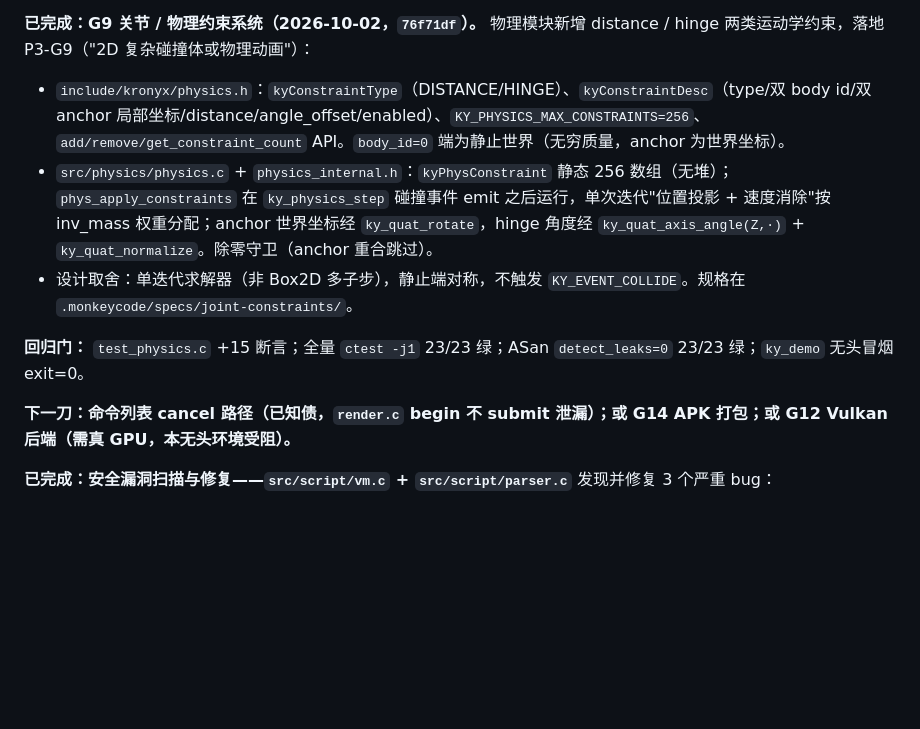
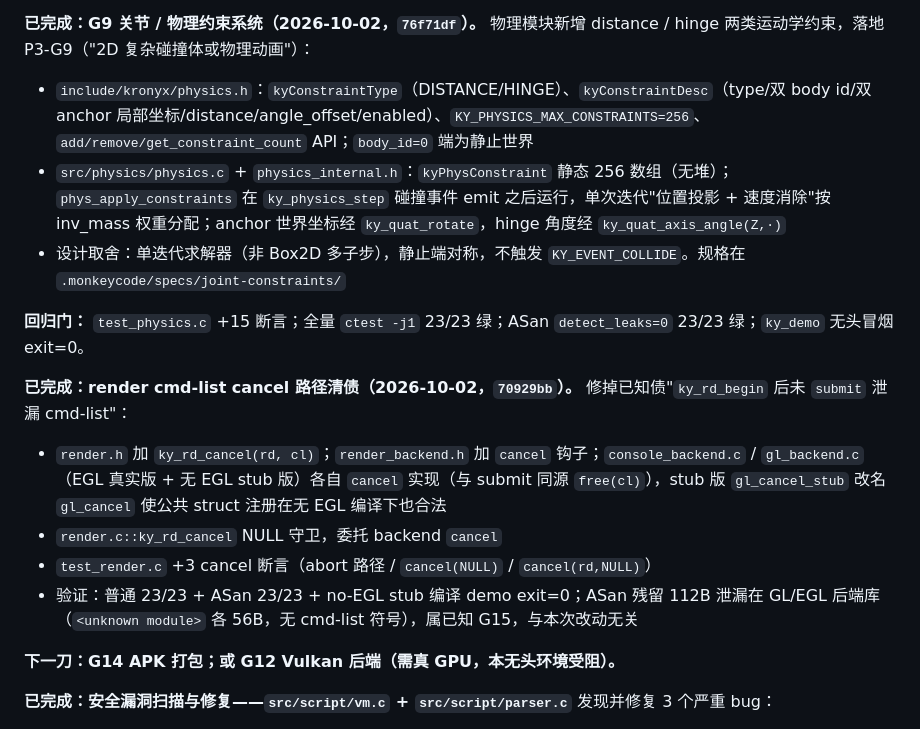
Before and after one commit to sqxy090123/Kronyx, a Markdown page: progress.md, the part around the change. Rendered like a GitHub page; blank space fills up the shorter version.

Commit message:
docs(progress): record cmd-list cancel fix, point next to G14 APK / G12 Vulkan Co-authored-by: monkeycode-ai <monkeycode-ai@chaitin.com>

```diff
--- a/progress.md
+++ b/progress.md
@@ -293,13 +293,20 @@ ASan（`detect_leaks=0`）全量 `ctest` 18/18 绿。
 
 **已完成：G9 关节 / 物理约束系统（2026-10-02，`76f71df`）。**
 物理模块新增 distance / hinge 两类运动学约束，落地 P3-G9（"2D 复杂碰撞体或物理动画"）：
-- `include/kronyx/physics.h`：`kyConstraintType`（DISTANCE/HINGE）、`kyConstraintDesc`（type/双 body id/双 anchor 局部坐标/distance/angle_offset/enabled）、`KY_PHYSICS_MAX_CONSTRAINTS=256`、`add/remove/get_constraint_count` API。`body_id=0` 端为静止世界（无穷质量，anchor 为世界坐标）。
-- `src/physics/physics.c` + `physics_internal.h`：`kyPhysConstraint` 静态 256 数组（无堆）；`phys_apply_constraints` 在 `ky_physics_step` 碰撞事件 emit 之后运行，单次迭代"位置投影 + 速度消除"按 inv_mass 权重分配；anchor 世界坐标经 `ky_quat_rotate`，hinge 角度经 `ky_quat_axis_angle(Z,·)` + `ky_quat_normalize`。除零守卫（anchor 重合跳过）。
-- 设计取舍：单迭代求解器（非 Box2D 多子步），静止端对称，不触发 `KY_EVENT_COLLIDE`。规格在 `.monkeycode/specs/joint-constraints/`。
+- `include/kronyx/physics.h`：`kyConstraintType`（DISTANCE/HINGE）、`kyConstraintDesc`（type/双 body id/双 anchor 局部坐标/distance/angle_offset/enabled）、`KY_PHYSICS_MAX_CONSTRAINTS=256`、`add/remove/get_constraint_count` API；`body_id=0` 端为静止世界
+- `src/physics/physics.c` + `physics_internal.h`：`kyPhysConstraint` 静态 256 数组（无堆）；`phys_apply_constraints` 在 `ky_physics_step` 碰撞事件 emit 之后运行，单次迭代"位置投影 + 速度消除"按 inv_mass 权重分配；anchor 世界坐标经 `ky_quat_rotate`，hinge 角度经 `ky_quat_axis_angle(Z,·)`
+- 设计取舍：单迭代求解器（非 Box2D 多子步），静止端对称，不触发 `KY_EVENT_COLLIDE`。规格在 `.monkeycode/specs/joint-constraints/`
 
 **回归门：** `test_physics.c` +15 断言；全量 `ctest -j1` 23/23 绿；ASan `detect_leaks=0` 23/23 绿；`ky_demo` 无头冒烟 exit=0。
 
-**下一刀：命令列表 cancel 路径（已知债，`render.c` begin 不 submit 泄漏）；或 G14 APK 打包；或 G12 Vulkan 后端（需真 GPU，本无头环境受阻）。**
+**已完成：render cmd-list cancel 路径清债（2026-10-02，`70929bb`）。**
+修掉已知债"`ky_rd_begin` 后未 `submit` 泄漏 cmd-list"：
+- `render.h` 加 `ky_rd_cancel(rd, cl)`；`render_backend.h` 加 `cancel` 钩子；`console_backend.c` / `gl_backend.c`（EGL 真实版 + 无 EGL stub 版）各自 `cancel` 实现（与 submit 同源 `free(cl)`），stub 版 `gl_cancel_stub` 改名 `gl_cancel` 使公共 struct 注册在无 EGL 编译下也合法
+- `render.c::ky_rd_cancel` NULL 守卫，委托 backend `cancel`
+- `test_render.c` +3 cancel 断言（abort 路径 / `cancel(NULL)` / `cancel(rd,NULL)`）
+- 验证：普通 23/23 + ASan 23/23 + no-EGL stub 编译 demo exit=0；ASan 残留 112B 泄漏在 GL/EGL 后端库（`<unknown module>` 各 56B，无 cmd-list 符号），属已知 G15，与本次改动无关
+
+**下一刀：G14 APK 打包；或 G12 Vulkan 后端（需真 GPU，本无头环境受阻）。**
 
 **已完成：安全漏洞扫描与修复——`src/script/vm.c` + `src/script/parser.c`**
 发现并修复 3 个严重 bug：
```
